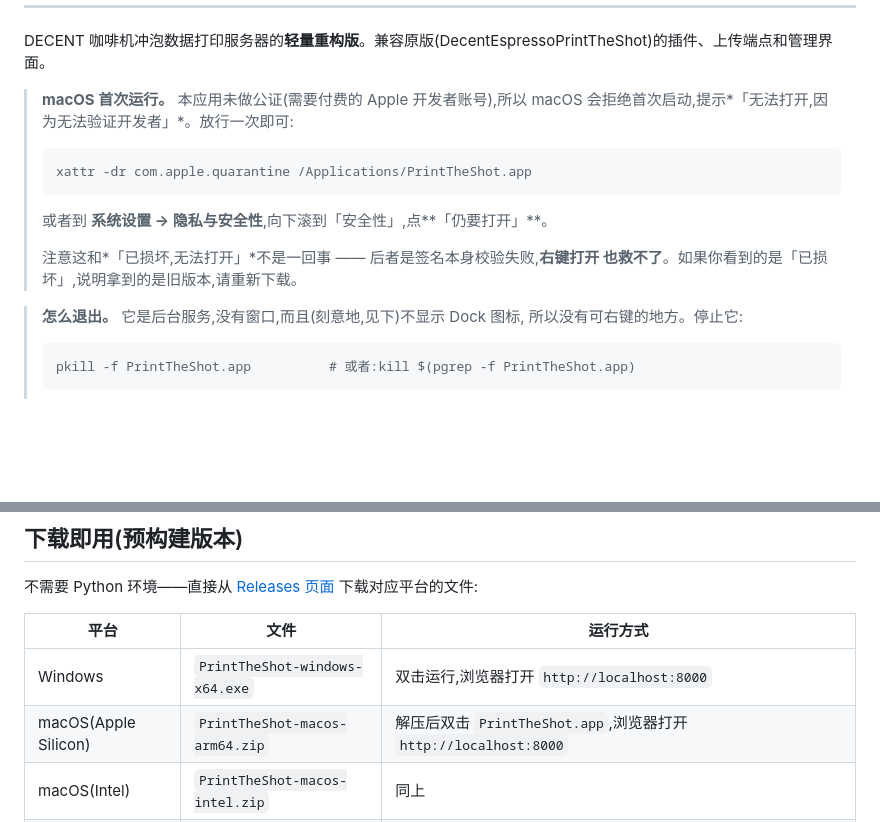
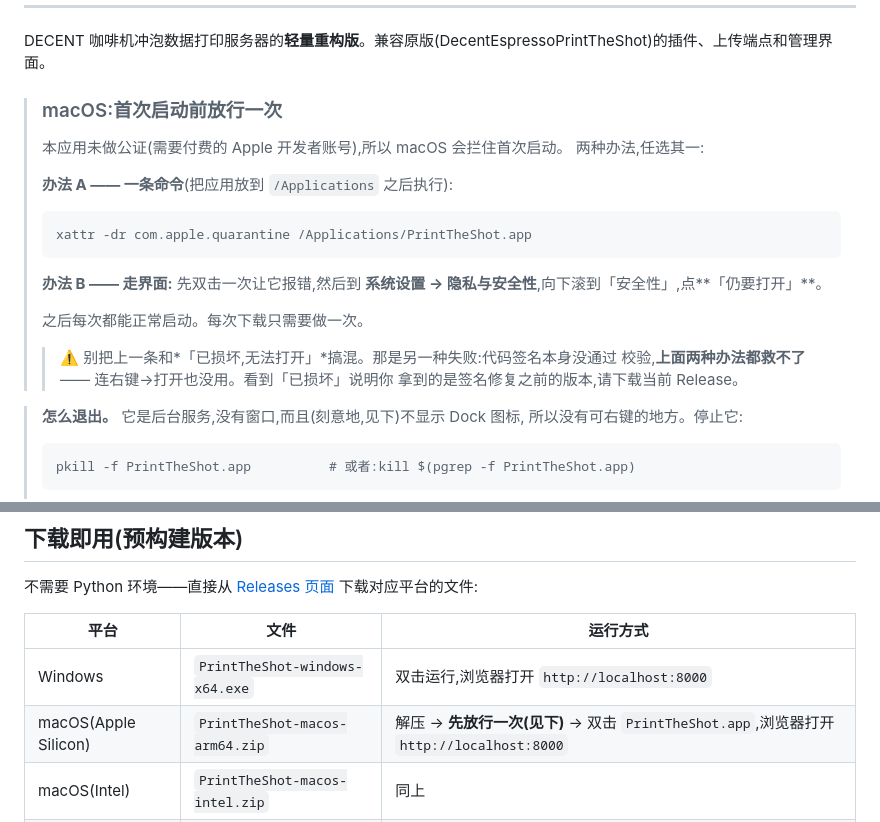
Before and after one commit to Sofronio/DecentEspressoPrintTheShot-beta, a Markdown page: README_zh.md, 2 parts joined by grey strips. Rendered like a GitHub page; blank space fills up the shorter version.

````diff
--- a/README_zh.md
+++ b/README_zh.md
@@ -19,17 +19,25 @@ English | [中文文档](README_zh.md)
 DECENT 咖啡机冲泡数据打印服务器的**轻量重构版**。兼容原版(DecentEspressoPrintTheShot)的插件、上传端点和管理界面。
 
 
-> **macOS 首次运行。** 本应用未做公证(需要付费的 Apple 开发者账号),所以 macOS
-> 会拒绝首次启动,提示*「无法打开,因为无法验证开发者」*。放行一次即可:
+> ### macOS:首次启动前放行一次
+>
+> 本应用未做公证(需要付费的 Apple 开发者账号),所以 macOS 会拦住首次启动。
+> 两种办法,任选其一:
+>
+> **办法 A —— 一条命令**(把应用放到 `/Applications` 之后执行):
 >
 > ```bash
 > xattr -dr com.apple.quarantine /Applications/PrintTheShot.app
 > ```
 >
-> 或者到 **系统设置 → 隐私与安全性**,向下滚到「安全性」,点**「仍要打开」**。
+> **办法 B —— 走界面:** 先双击一次让它报错,然后到
+> **系统设置 → 隐私与安全性**,向下滚到「安全性」,点**「仍要打开」**。
 >
-> 注意这和*「已损坏,无法打开」*不是一回事 —— 后者是签名本身校验失败,**右键打开
-> 也救不了**。如果你看到的是「已损坏」,说明拿到的是旧版本,请重新下载。
+> 之后每次都能正常启动。每次下载只需要做一次。
+>
+> > ⚠️ 别把上一条和*「已损坏,无法打开」*搞混。那是另一种失败:代码签名本身没通过
+> > 校验,**上面两种办法都救不了** —— 连右键→打开也没用。看到「已损坏」说明你
+> > 拿到的是签名修复之前的版本,请下载当前 Release。
 
 > **怎么退出。** 它是后台服务,没有窗口,而且(刻意地,见下)不显示 Dock 图标,
 > 所以没有可右键的地方。停止它:
@@ -84,7 +92,7 @@ DECENT 咖啡机冲泡数据打印服务器的**轻量重构版**。兼容原版
 | 平台 | 文件 | 运行方式 |
 |---|---|---|
 | Windows | `PrintTheShot-windows-x64.exe` | 双击运行,浏览器打开 `http://localhost:8000` |
-| macOS(Apple Silicon) | `PrintTheShot-macos-arm64.zip` | 解压后双击 `PrintTheShot.app`,浏览器打开 `http://localhost:8000` |
+| macOS(Apple Silicon) | `PrintTheShot-macos-arm64.zip` | 解压 → **先放行一次(见下)** → 双击 `PrintTheShot.app`,浏览器打开 `http://localhost:8000` |
 | macOS(Intel) | `PrintTheShot-macos-intel.zip` | 同上 |
 | Linux | `PrintTheShot-linux` | `chmod +x PrintTheShot-linux && ./PrintTheShot-linux`,浏览器打开 `http://localhost:8000` |
 
````
Also changed, not shown: README.md (+15 -8 lines).
